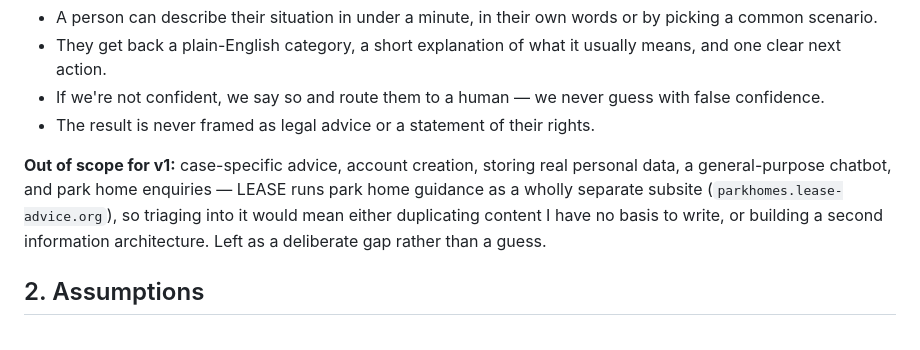
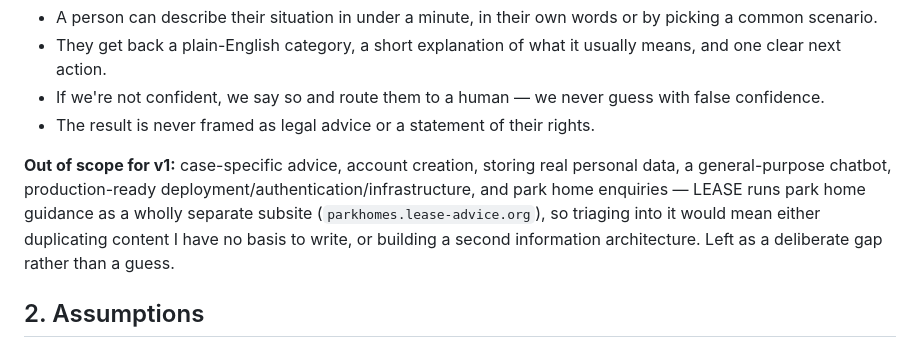
Before and after one commit to jackalds/leasehold-triage-prototype, a Markdown page: docs/PLAN.md, the part around the change. GitHub-like rendering.

Commit message:
docs: align PLAN.md out-of-scope list with README
Deployment/auth/infrastructure was already excluded in practice but
not named in the out-of-scope line — add it so PLAN.md and README agree.

Co-Authored-By: Claude Sonnet 5 <noreply@anthropic.com>

```diff
--- a/docs/PLAN.md
+++ b/docs/PLAN.md
@@ -19,10 +19,11 @@ a route to a human adviser).
 - The result is never framed as legal advice or a statement of their rights.
 
 **Out of scope for v1:** case-specific advice, account creation, storing real personal
-data, a general-purpose chatbot, and park home enquiries — LEASE runs park home
-guidance as a wholly separate subsite (`parkhomes.lease-advice.org`), so triaging into
-it would mean either duplicating content I have no basis to write, or building a second
-information architecture. Left as a deliberate gap rather than a guess.
+data, a general-purpose chatbot, production-ready deployment/authentication/infrastructure,
+and park home enquiries — LEASE runs park home guidance as a wholly separate subsite
+(`parkhomes.lease-advice.org`), so triaging into it would mean either duplicating content
+I have no basis to write, or building a second information architecture. Left as a
+deliberate gap rather than a guess.
 
 ## 2. Assumptions
 
```
